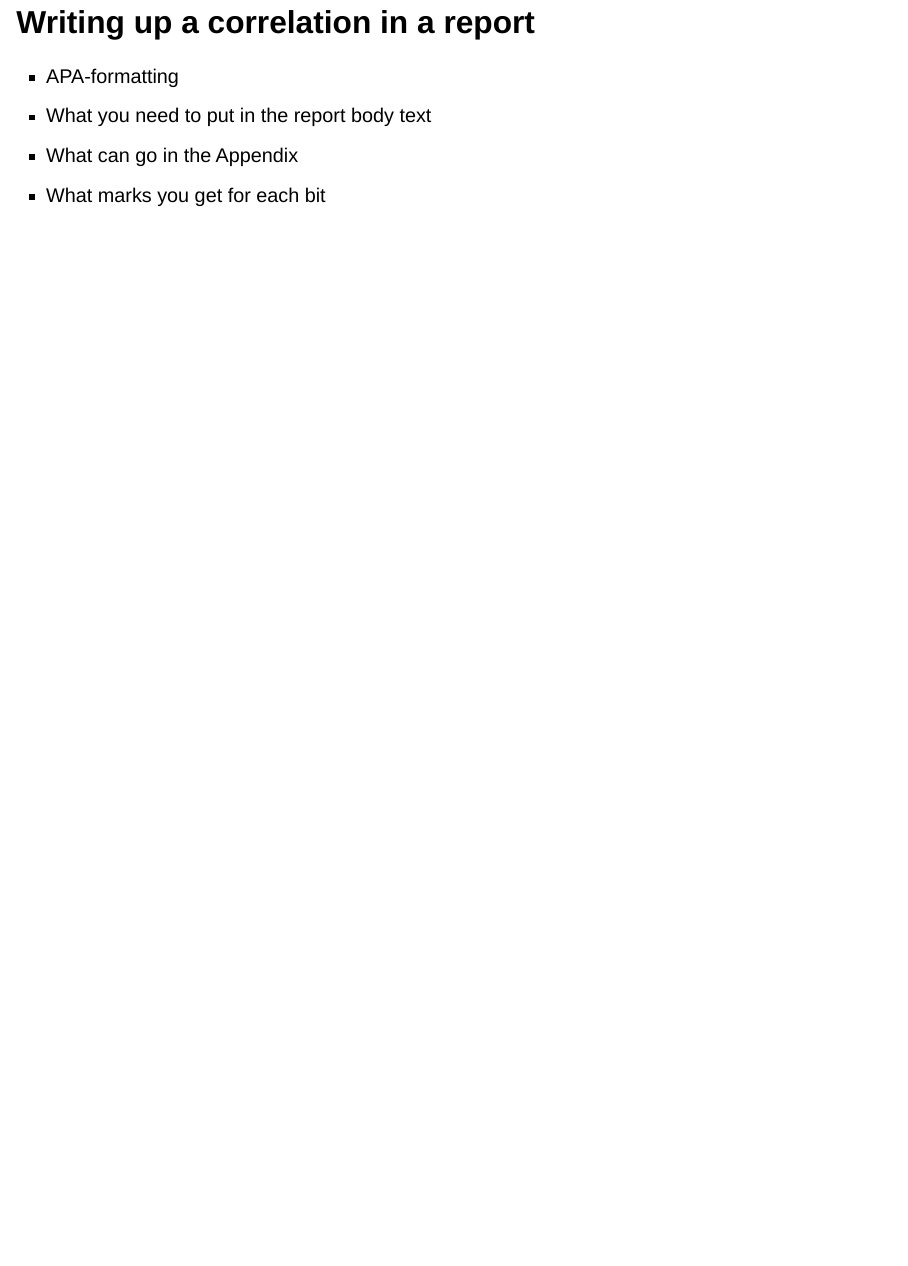
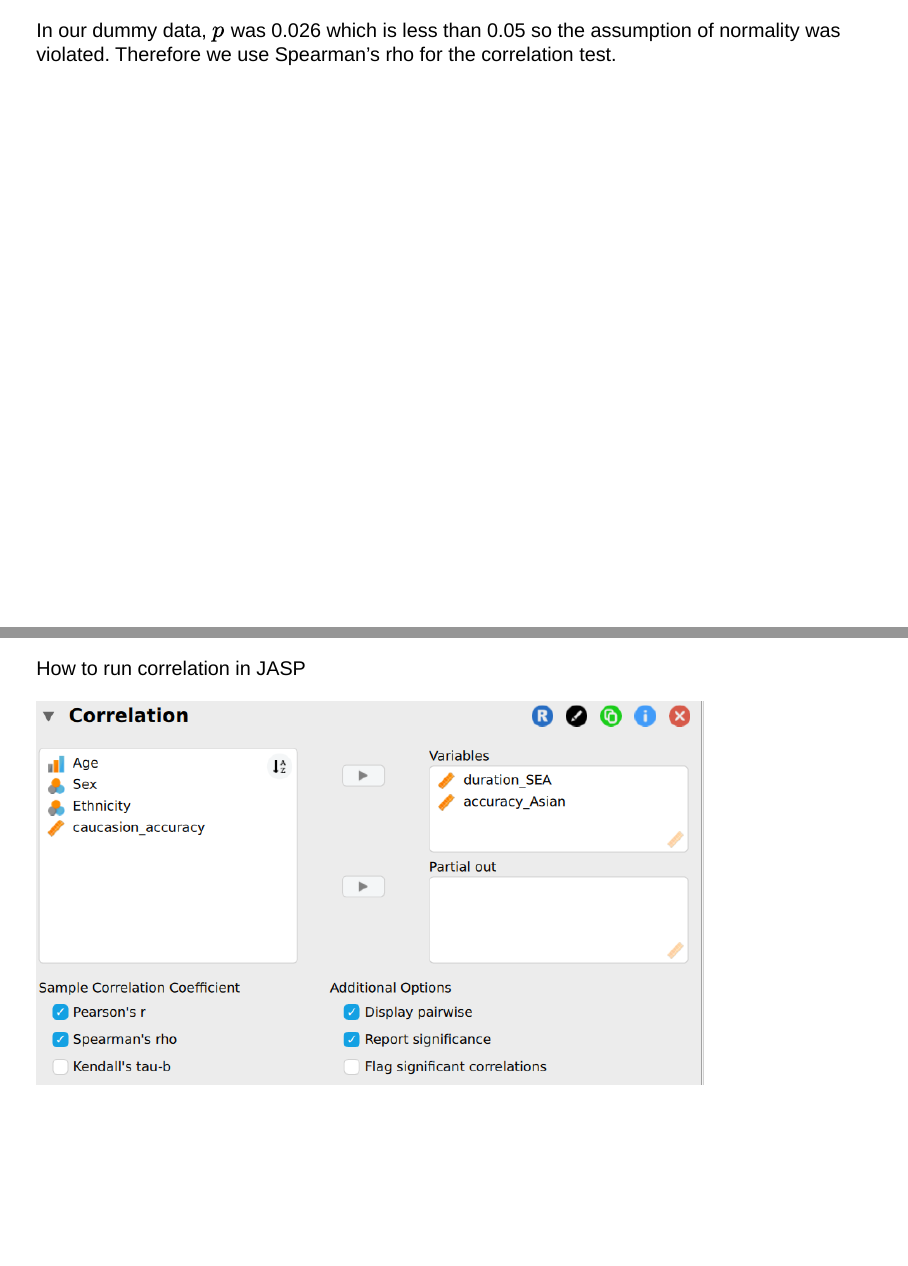
Before and after one commit to mjgreen/support-correlation-tutorial, a Quarto document (correlation_slides.qmd): page 22 of 22 before the commit and pages 22 and 23 of 25 after it, the two joined at a grey line. Rendered offline with R 4.5, knitr and Pandoc in place of Quarto, with nearby package versions; drawn as Slidy slides in place of the format the file asks for; some code elsewhere in the file could not run offline.

Commit message:
develop slides

```diff
--- a/correlation_slides.qmd
+++ b/correlation_slides.qmd
@@ -231,4 +231,12 @@
 
 ![](Screenshot_assumption_check.png){width=100%}
 
+---
 
+In our dummy data, $p$ was 0.026 which is less than 0.05 so the assumption of normality was violated. Therefore we use Spearman's rho for the correlation test.
+
+---
+
+How to run correlation in JASP
+
+![](Screenshot_correlation_test_tickboxes.png)
```
Also changed, not shown: Screenshot_correlation_table.png (added), Screenshot_correlation_test_tickboxes.png (added), correlation_slides.html, correlation_slides.qmd (6 more changed lines).
